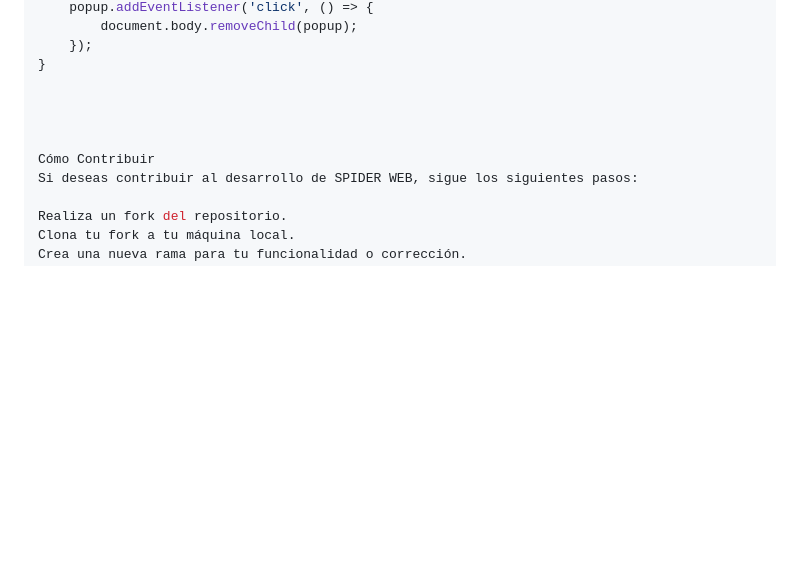
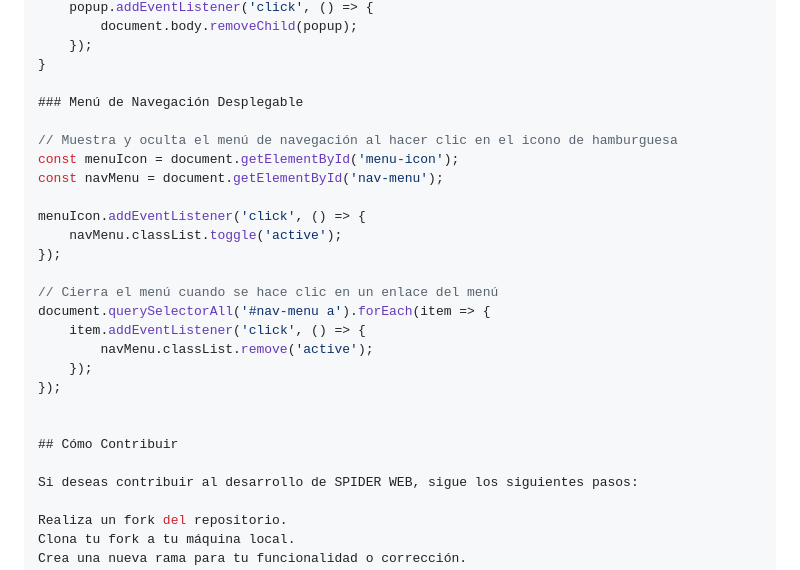
Before and after one commit to SuarezHD/SpiderWeb, a Markdown page: README.md, the part around the change. Drawn GitHub-style; blank space fills up the shorter version.

Commit message:
Ajustes en readme

```diff
--- a/README.md
+++ b/README.md
@@ -113,10 +113,26 @@ function showPopup(url) {
     });
 }
 
+### Menú de Navegación Desplegable
+
+// Muestra y oculta el menú de navegación al hacer clic en el icono de hamburguesa
+const menuIcon = document.getElementById('menu-icon');
+const navMenu = document.getElementById('nav-menu');
+
+menuIcon.addEventListener('click', () => {
+    navMenu.classList.toggle('active');
+});
+
+// Cierra el menú cuando se hace clic en un enlace del menú
+document.querySelectorAll('#nav-menu a').forEach(item => {
+    item.addEventListener('click', () => {
+        navMenu.classList.remove('active');
+    });
+});
 
 
+## Cómo Contribuir
 
-Cómo Contribuir
 Si deseas contribuir al desarrollo de SPIDER WEB, sigue los siguientes pasos:
 
 Realiza un fork del repositorio.
```
